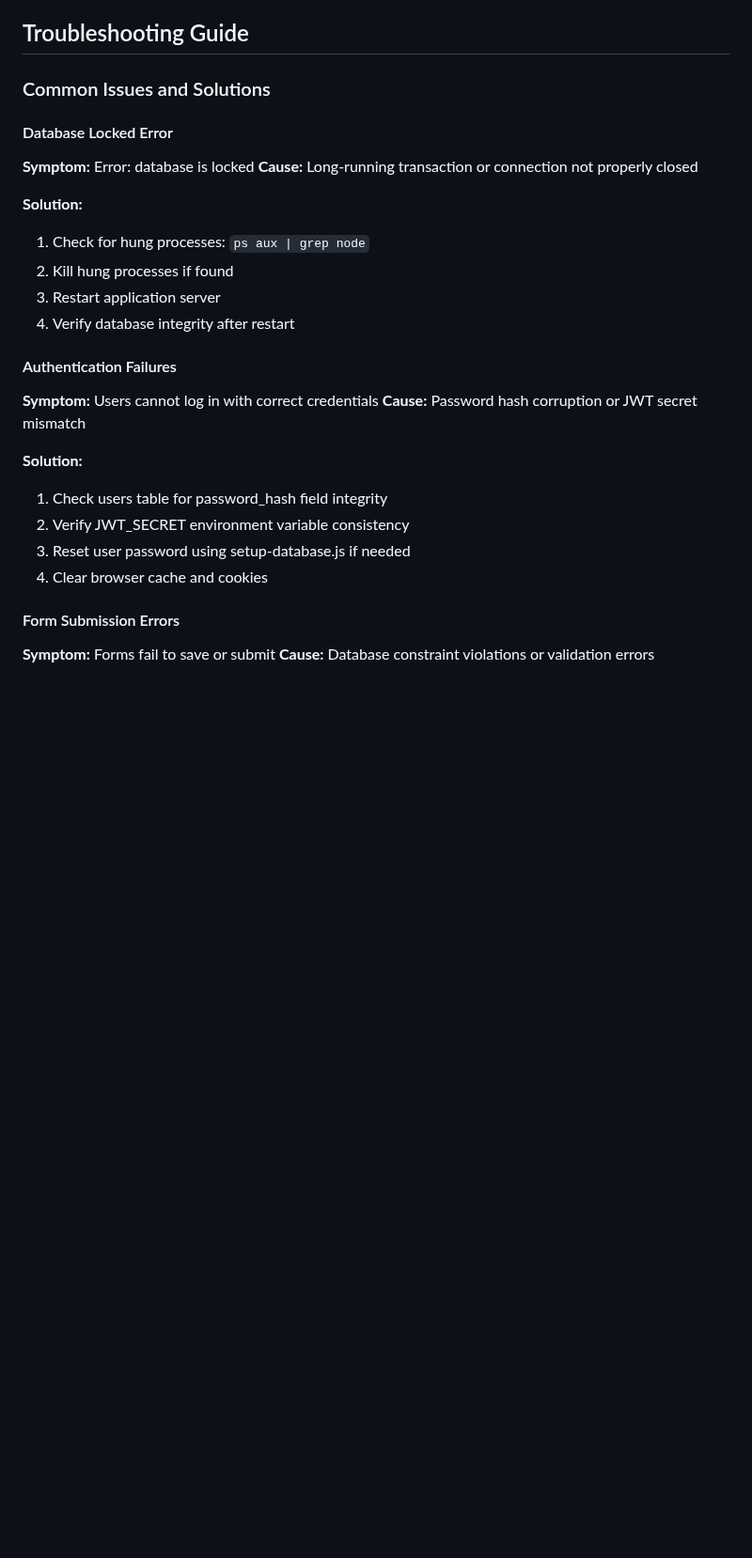
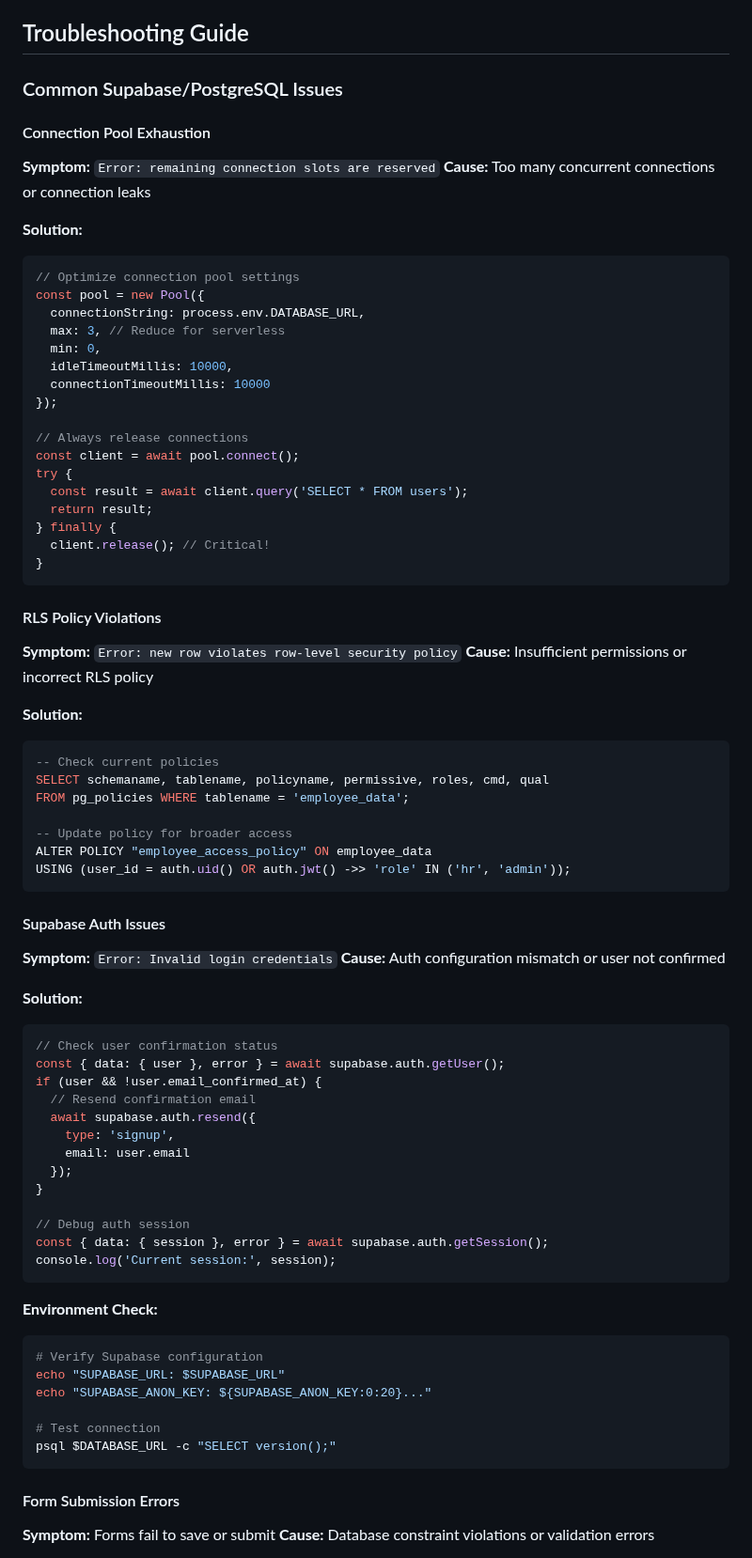
Before and after one commit to Steel-tech/Steel-Onboarding-App, a Markdown page: DATABASE.md, the part around the change. Shown at 94% size. Drawn GitHub-style; blank space fills up the shorter version.

Commit message:
docs: update documentation  (modified 1 files)
🤖 Auto-committed by Claude Code
Files changed: 1
Generated: 2025-09-12 11:28:49

````diff
--- a/DATABASE.md
+++ b/DATABASE.md
@@ -706,29 +706,81 @@ const employeeValidation = [
 
 ## Troubleshooting Guide
 
-### Common Issues and Solutions
+### Common Supabase/PostgreSQL Issues
 
-#### Database Locked Error
+#### Connection Pool Exhaustion
 
-**Symptom:** Error: database is locked
-**Cause:** Long-running transaction or connection not properly closed
+**Symptom:** `Error: remaining connection slots are reserved`
+**Cause:** Too many concurrent connections or connection leaks
 
 **Solution:**
-1. Check for hung processes: `ps aux | grep node`
-2. Kill hung processes if found
-3. Restart application server
-4. Verify database integrity after restart
+```javascript
+// Optimize connection pool settings
+const pool = new Pool({
+  connectionString: process.env.DATABASE_URL,
+  max: 3, // Reduce for serverless
+  min: 0,
+  idleTimeoutMillis: 10000,
+  connectionTimeoutMillis: 10000
+});
 
-#### Authentication Failures
+// Always release connections
+const client = await pool.connect();
+try {
+  const result = await client.query('SELECT * FROM users');
+  return result;
+} finally {
+  client.release(); // Critical!
+}
+```
 
-**Symptom:** Users cannot log in with correct credentials
-**Cause:** Password hash corruption or JWT secret mismatch
+#### RLS Policy Violations
+
+**Symptom:** `Error: new row violates row-level security policy`
+**Cause:** Insufficient permissions or incorrect RLS policy
 
 **Solution:**
-1. Check users table for password_hash field integrity
-2. Verify JWT_SECRET environment variable consistency
-3. Reset user password using setup-database.js if needed
-4. Clear browser cache and cookies
+```sql
+-- Check current policies
+SELECT schemaname, tablename, policyname, permissive, roles, cmd, qual
+FROM pg_policies WHERE tablename = 'employee_data';
+
+-- Update policy for broader access
+ALTER POLICY "employee_access_policy" ON employee_data
+USING (user_id = auth.uid() OR auth.jwt() ->> 'role' IN ('hr', 'admin'));
+```
+
+#### Supabase Auth Issues
+
+**Symptom:** `Error: Invalid login credentials`
+**Cause:** Auth configuration mismatch or user not confirmed
+
+**Solution:**
+```javascript
+// Check user confirmation status
+const { data: { user }, error } = await supabase.auth.getUser();
+if (user && !user.email_confirmed_at) {
+  // Resend confirmation email
+  await supabase.auth.resend({
+    type: 'signup',
+    email: user.email
+  });
+}
+
+// Debug auth session
+const { data: { session }, error } = await supabase.auth.getSession();
+console.log('Current session:', session);
+```
+
+**Environment Check:**
+```bash
+# Verify Supabase configuration
+echo "SUPABASE_URL: $SUPABASE_URL"
+echo "SUPABASE_ANON_KEY: ${SUPABASE_ANON_KEY:0:20}..."
+
+# Test connection
+psql $DATABASE_URL -c "SELECT version();"
+```
 
 #### Form Submission Errors
 
````
